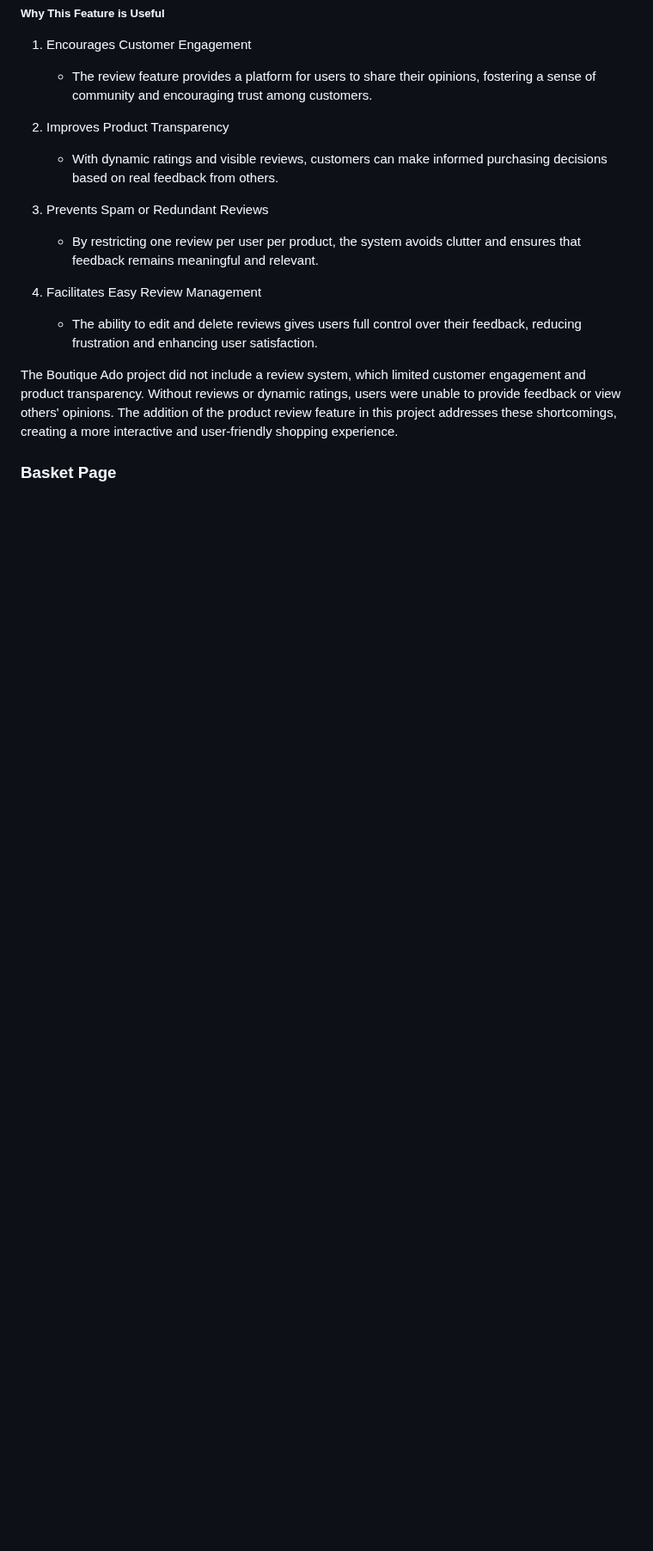
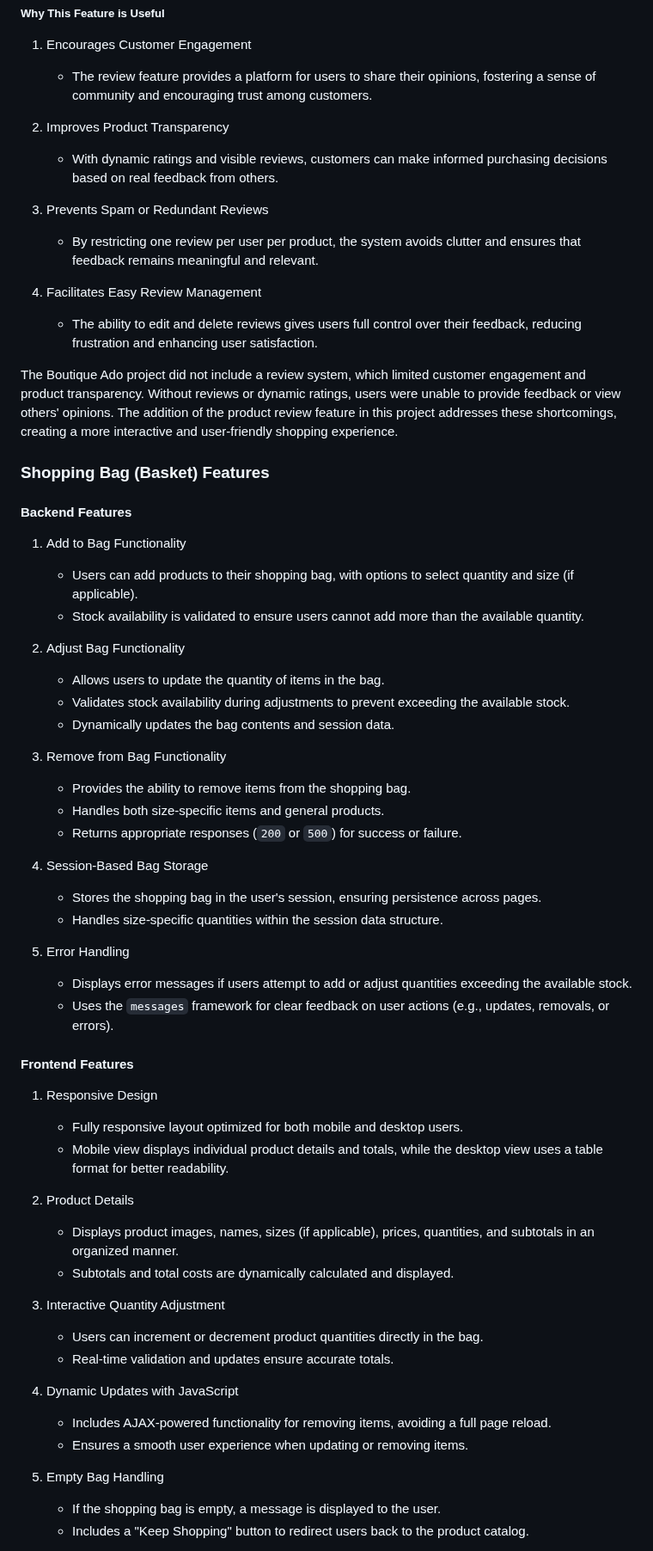
Before and after one commit to jdohertydev/maison_lavaux, a Markdown page: README.md, the part around one of its changes. Shown at 86% size. Rendered like a GitHub page; blank space fills up the shorter version.

Commit message:
Update basket section of readme

```diff
--- a/README.md
+++ b/README.md
@@ -436,4 +436,51 @@ The product review functionality is an integral part of the application, enablin
 
 The Boutique Ado project did not include a review system, which limited customer engagement and product transparency. Without reviews or dynamic ratings, users were unable to provide feedback or view others' opinions. The addition of the product review feature in this project addresses these shortcomings, creating a more interactive and user-friendly shopping experience.
 
-### Basket Page
+### Shopping Bag (Basket) Features
+
+#### Backend Features
+
+1. Add to Bag Functionality
+   - Users can add products to their shopping bag, with options to select quantity and size (if applicable).
+   - Stock availability is validated to ensure users cannot add more than the available quantity.
+
+2. Adjust Bag Functionality
+   - Allows users to update the quantity of items in the bag.
+   - Validates stock availability during adjustments to prevent exceeding the available stock.
+   - Dynamically updates the bag contents and session data.
+
+3. Remove from Bag Functionality
+   - Provides the ability to remove items from the shopping bag.
+   - Handles both size-specific items and general products.
+   - Returns appropriate responses (`200` or `500`) for success or failure.
+
+4. Session-Based Bag Storage
+   - Stores the shopping bag in the user's session, ensuring persistence across pages.
+   - Handles size-specific quantities within the session data structure.
+
+5. Error Handling
+   - Displays error messages if users attempt to add or adjust quantities exceeding the available stock.
+   - Uses the `messages` framework for clear feedback on user actions (e.g., updates, removals, or errors).
+
+#### Frontend Features
+
+1. Responsive Design
+   - Fully responsive layout optimized for both mobile and desktop users.
+   - Mobile view displays individual product details and totals, while the desktop view uses a table format for better readability.
+
+2. Product Details
+   - Displays product images, names, sizes (if applicable), prices, quantities, and subtotals in an organized manner.
+   - Subtotals and total costs are dynamically calculated and displayed.
+
+3. Interactive Quantity Adjustment
+   - Users can increment or decrement product quantities directly in the bag.
+   - Real-time validation and updates ensure accurate totals.
+
+4. Dynamic Updates with JavaScript
+   - Includes AJAX-powered functionality for removing items, avoiding a full page reload.
+   - Ensures a smooth user experience when updating or removing items.
+
+5. Empty Bag Handling
+   - If the shopping bag is empty, a message is displayed to the user.
+   - Includes a "Keep Shopping" button to redirect users back to the product catalog.
+
```
Also changed, not shown: other parts of README.md (+11 -0 lines).
